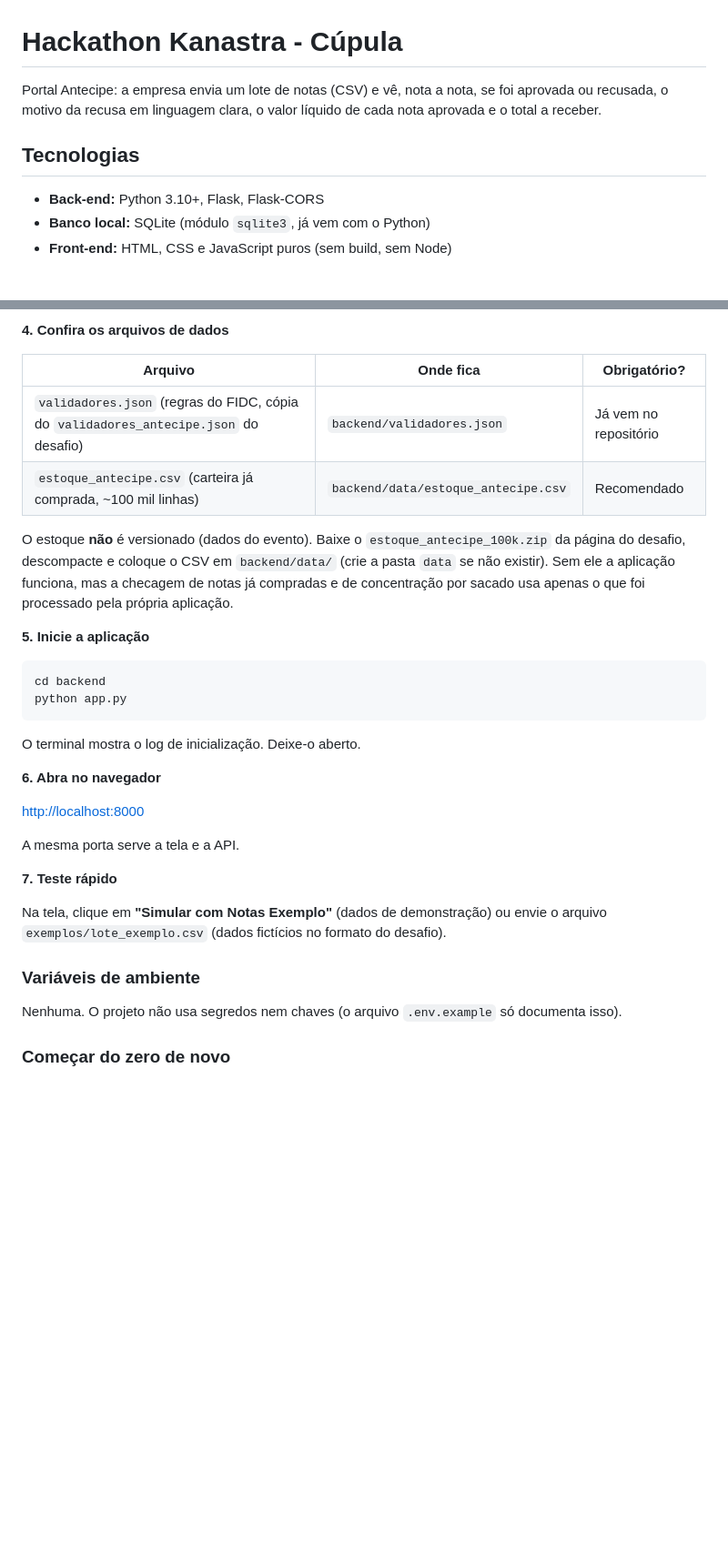
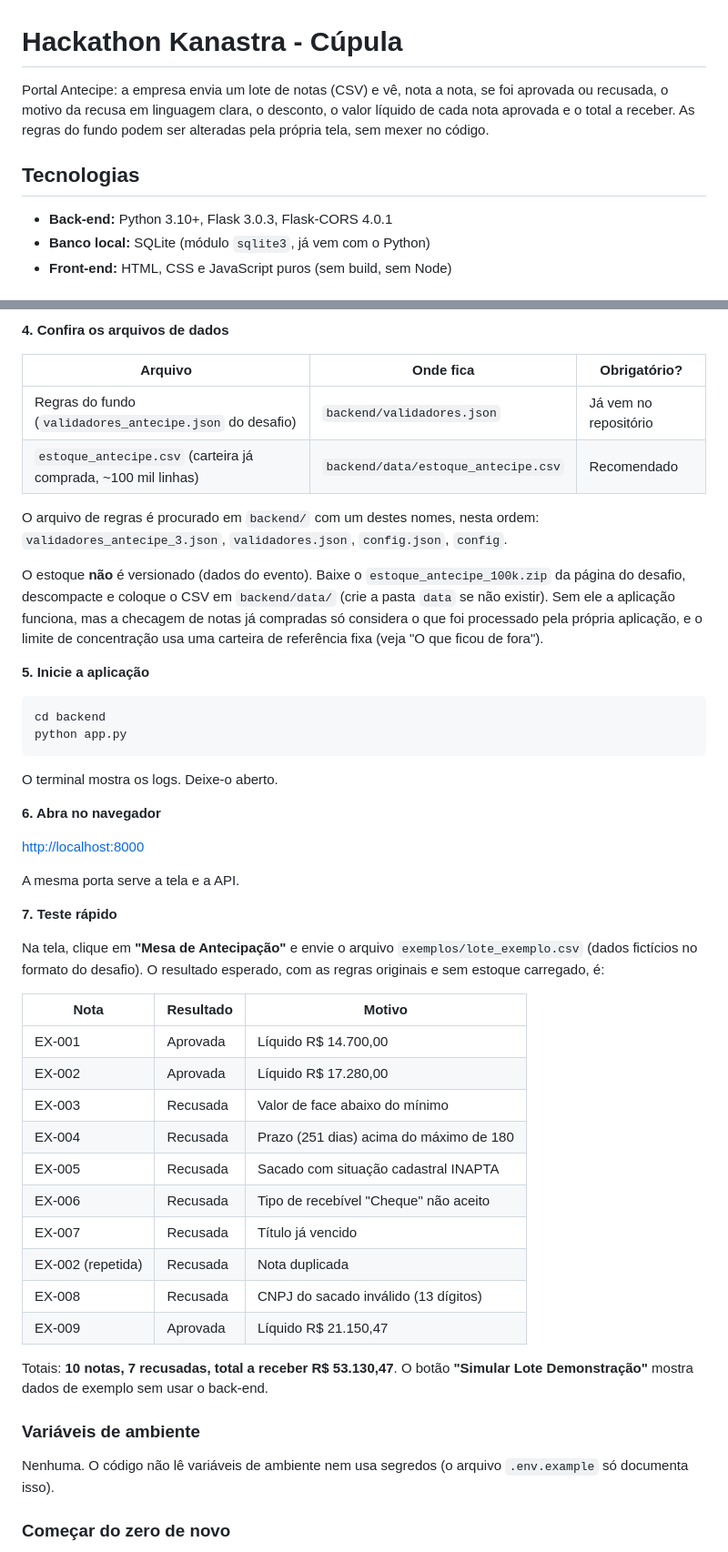
Before and after one commit to simaofh/hackathon-kanastra, a Markdown page: README.md, 2 parts joined by grey strips. Shown at 91% size. Rendered like a GitHub page; blank space fills up the shorter version.

````diff
--- a/README.md
+++ b/README.md
@@ -1,10 +1,10 @@
 # Hackathon Kanastra - Cúpula
 
-Portal Antecipe: a empresa envia um lote de notas (CSV) e vê, nota a nota, se foi aprovada ou recusada, o motivo da recusa em linguagem clara, o valor líquido de cada nota aprovada e o total a receber.
+Portal Antecipe: a empresa envia um lote de notas (CSV) e vê, nota a nota, se foi aprovada ou recusada, o motivo da recusa em linguagem clara, o desconto, o valor líquido de cada nota aprovada e o total a receber. As regras do fundo podem ser alteradas pela própria tela, sem mexer no código.
 
 ## Tecnologias
 
-- **Back-end:** Python 3.10+, Flask, Flask-CORS
+- **Back-end:** Python 3.10+, Flask 3.0.3, Flask-CORS 4.0.1
 - **Banco local:** SQLite (módulo `sqlite3`, já vem com o Python)
 - **Front-end:** HTML, CSS e JavaScript puros (sem build, sem Node)
 
@@ -49,10 +49,12 @@ pip install -r backend/requirements.txt
 
 | Arquivo | Onde fica | Obrigatório? |
 |---|---|---|
-| `validadores.json` (regras do FIDC, cópia do `validadores_antecipe.json` do desafio) | `backend/validadores.json` | Já vem no repositório |
+| Regras do fundo (`validadores_antecipe.json` do desafio) | `backend/validadores.json` | Já vem no repositório |
 | `estoque_antecipe.csv` (carteira já comprada, ~100 mil linhas) | `backend/data/estoque_antecipe.csv` | Recomendado |
 
-O estoque **não** é versionado (dados do evento). Baixe o `estoque_antecipe_100k.zip` da página do desafio, descompacte e coloque o CSV em `backend/data/` (crie a pasta `data` se não existir). Sem ele a aplicação funciona, mas a checagem de notas já compradas e de concentração por sacado usa apenas o que foi processado pela própria aplicação.
+O arquivo de regras é procurado em `backend/` com um destes nomes, nesta ordem: `validadores_antecipe_3.json`, `validadores.json`, `config.json`, `config`.
+
+O estoque **não** é versionado (dados do evento). Baixe o `estoque_antecipe_100k.zip` da página do desafio, descompacte e coloque o CSV em `backend/data/` (crie a pasta `data` se não existir). Sem ele a aplicação funciona, mas a checagem de notas já compradas só considera o que foi processado pela própria aplicação, e o limite de concentração usa uma carteira de referência fixa (veja "O que ficou de fora").
 
 **5. Inicie a aplicação**
 
@@ -61,7 +63,7 @@ cd backend
 python app.py
 ```
 
-O terminal mostra o log de inicialização. Deixe-o aberto.
+O terminal mostra os logs. Deixe-o aberto.
 
 **6. Abra no navegador**
 
@@ -71,11 +73,26 @@ A mesma porta serve a tela e a API.
 
 **7. Teste rápido**
 
-Na tela, clique em **"Simular com Notas Exemplo"** (dados de demonstração) ou envie o arquivo `exemplos/lote_exemplo.csv` (dados fictícios no formato do desafio).
+Na tela, clique em **"Mesa de Antecipação"** e envie o arquivo `exemplos/lote_exemplo.csv` (dados fictícios no formato do desafio). O resultado esperado, com as regras originais e sem estoque carregado, é:
+
+| Nota | Resultado | Motivo |
+|---|---|---|
+| EX-001 | Aprovada | Líquido R$ 14.700,00 |
+| EX-002 | Aprovada | Líquido R$ 17.280,00 |
+| EX-003 | Recusada | Valor de face abaixo do mínimo |
+| EX-004 | Recusada | Prazo (251 dias) acima do máximo de 180 |
+| EX-005 | Recusada | Sacado com situação cadastral INAPTA |
+| EX-006 | Recusada | Tipo de recebível "Cheque" não aceito |
+| EX-007 | Recusada | Título já vencido |
+| EX-002 (repetida) | Recusada | Nota duplicada |
+| EX-008 | Recusada | CNPJ do sacado inválido (13 dígitos) |
+| EX-009 | Aprovada | Líquido R$ 21.150,47 |
+
+Totais: **10 notas, 7 recusadas, total a receber R$ 53.130,47**. O botão **"Simular Lote Demonstração"** mostra dados de exemplo sem usar o back-end.
 
 ### Variáveis de ambiente
 
-Nenhuma. O projeto não usa segredos nem chaves (o arquivo `.env.example` só documenta isso).
+Nenhuma. O código não lê variáveis de ambiente nem usa segredos (o arquivo `.env.example` só documenta isso).
 
 ### Começar do zero de novo
 
````
Also changed, not shown: other parts of README.md (+58 -25 lines).
